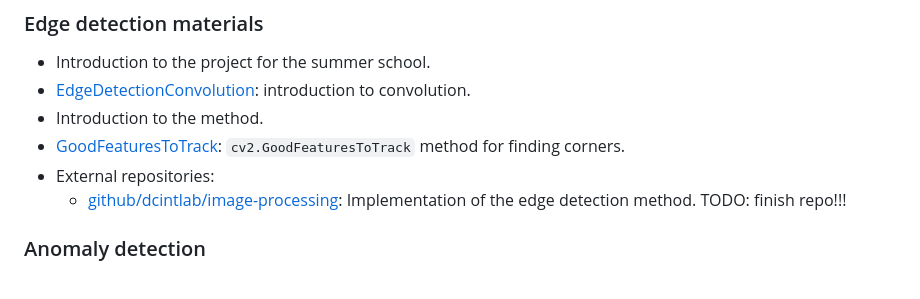
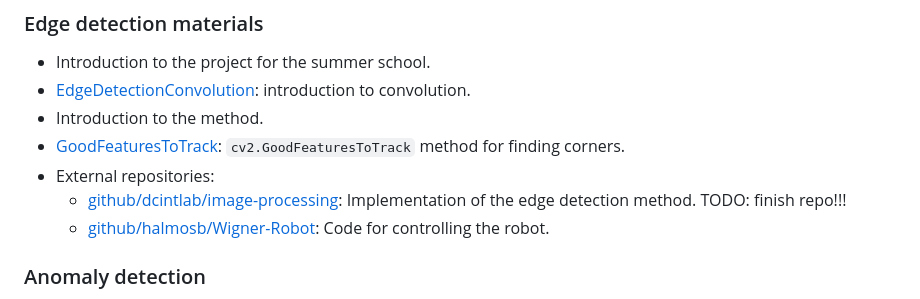
Before and after one commit to intensivedatacomp/WignerCamp2026, a Markdown page: README.md, the part around the change. GitHub-like rendering.

Commit message:
Add Wigner-Robot github link

```diff
--- a/README.md
+++ b/README.md
@@ -90,6 +90,7 @@ You should get familiar with the folders in this repository in the following ord
 - [GoodFeaturesToTrack](GoodFeaturesToTrack): `cv2.GoodFeaturesToTrack` method for finding corners.
 - External repositories:
     - [github/dcintlab/image-processing](https://github.com/dcintlab/image-processing): Implementation of the edge detection method. TODO: finish repo!!!
+    - [github/halmosb/Wigner-Robot](https://github.com/halmosb/Wigner-Robot): Code for controlling the robot.
 
 ### Anomaly detection
 - Introduction to the project for the summer school.
```
